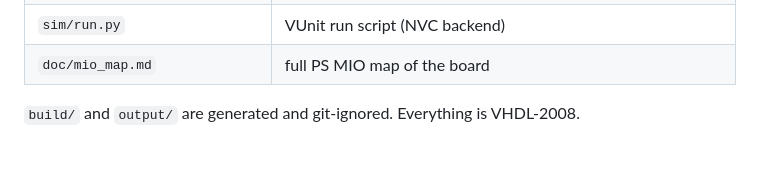
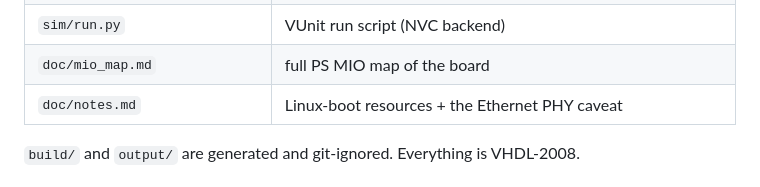
Before and after one commit to johonkanen/zynq_mini_example_project, a Markdown page: README.md, the part around the change. Drawn GitHub-style; blank space fills up the shorter version.

```diff
--- a/README.md
+++ b/README.md
@@ -47,6 +47,7 @@ AXI slave written in VHDL.
 | `sim/tb_axi_regs.vhd`         | VUnit testbench: AXI3 master BFM driving `axi_regs` |
 | `sim/run.py`                  | VUnit run script (NVC backend) |
 | `doc/mio_map.md`              | full PS MIO map of the board |
+| `doc/notes.md`                | Linux-boot resources + the Ethernet PHY caveat |
 
 `build/` and `output/` are generated and git-ignored. Everything is VHDL-2008.
 
```
Also changed, not shown: doc/notes.md (added, +95 -0 lines).
